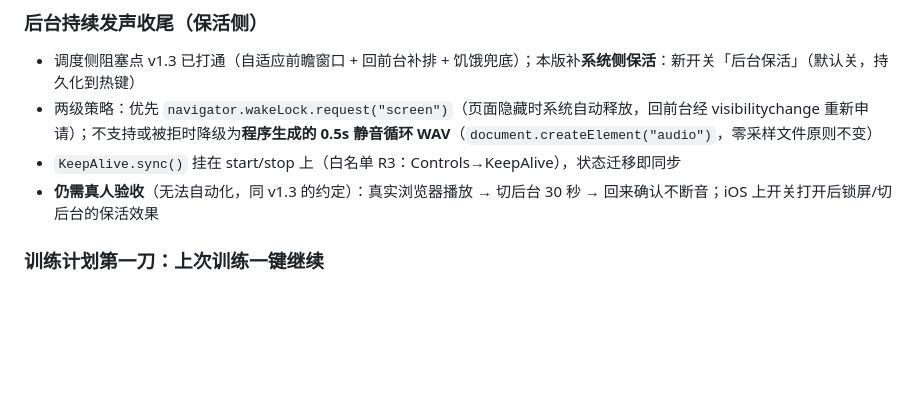
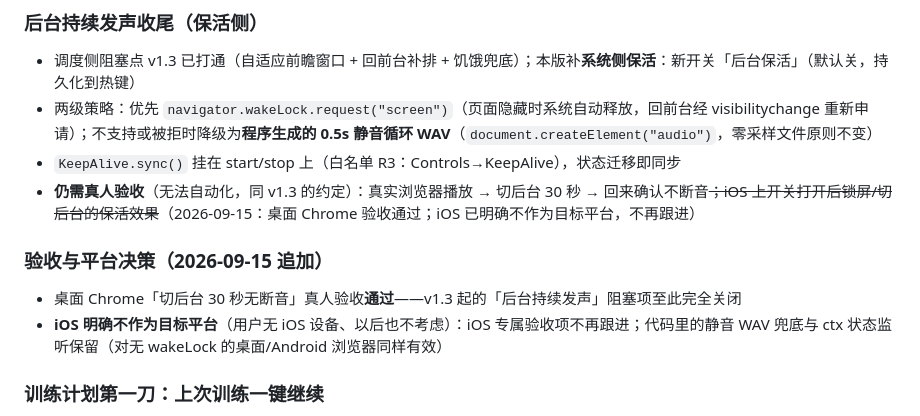
Before and after one commit to chj0124/beatsight, a Markdown page: CHANGELOG.md, the part around the change. Drawn GitHub-style; blank space fills up the shorter version.

Commit message:
docs: v1.4 验收收口——后台 30s 无断音验收通过，iOS 明确不作为目标平台

```diff
--- a/CHANGELOG.md
+++ b/CHANGELOG.md
@@ -27,7 +27,12 @@
 - 调度侧阻塞点 v1.3 已打通（自适应前瞻窗口 + 回前台补排 + 饥饿兜底）；本版补**系统侧保活**：新开关「后台保活」（默认关，持久化到热键）
 - 两级策略：优先 `navigator.wakeLock.request("screen")`（页面隐藏时系统自动释放，回前台经 visibilitychange 重新申请）；不支持或被拒时降级为**程序生成的 0.5s 静音循环 WAV**（`document.createElement("audio")`，零采样文件原则不变）
 - `KeepAlive.sync()` 挂在 start/stop 上（白名单 R3：Controls→KeepAlive），状态迁移即同步
-- **仍需真人验收**（无法自动化，同 v1.3 的约定）：真实浏览器播放 → 切后台 30 秒 → 回来确认不断音；iOS 上开关打开后锁屏/切后台的保活效果
+- **仍需真人验收**（无法自动化，同 v1.3 的约定）：真实浏览器播放 → 切后台 30 秒 → 回来确认不断音~~；iOS 上开关打开后锁屏/切后台的保活效果~~（2026-09-15：桌面 Chrome 验收通过；iOS 已明确不作为目标平台，不再跟进）
+
+### 验收与平台决策（2026-09-15 追加）
+
+- 桌面 Chrome「切后台 30 秒无断音」真人验收**通过**——v1.3 起的「后台持续发声」阻塞项至此完全关闭
+- **iOS 明确不作为目标平台**（用户无 iOS 设备、以后也不考虑）：iOS 专属验收项不再跟进；代码里的静音 WAV 兜底与 ctx 状态监听保留（对无 wakeLock 的桌面/Android 浏览器同样有效）
 
 ### 训练计划第一刀：上次训练一键继续
 
```
Also changed, not shown: docs/DEVELOPMENT.md (+3 -3 lines).
